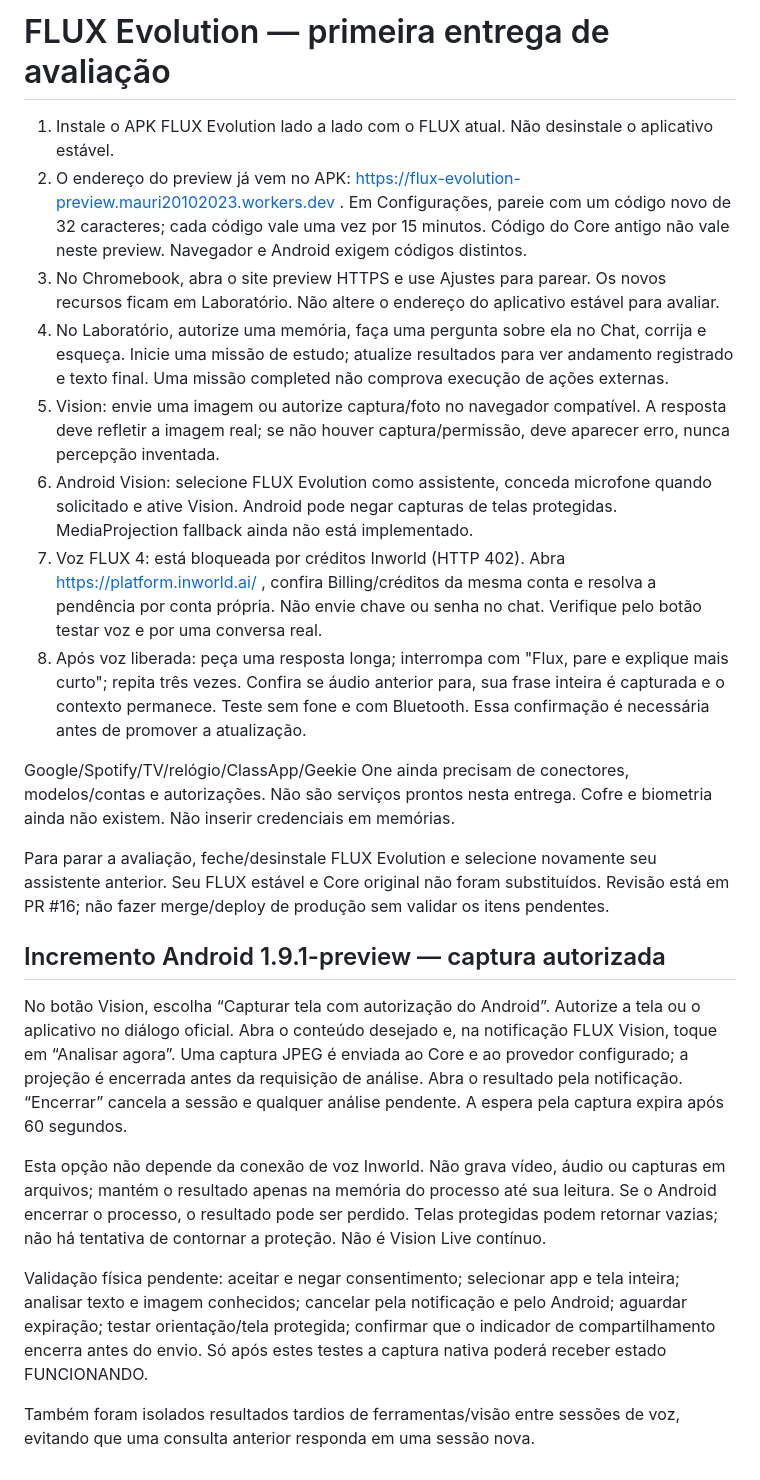
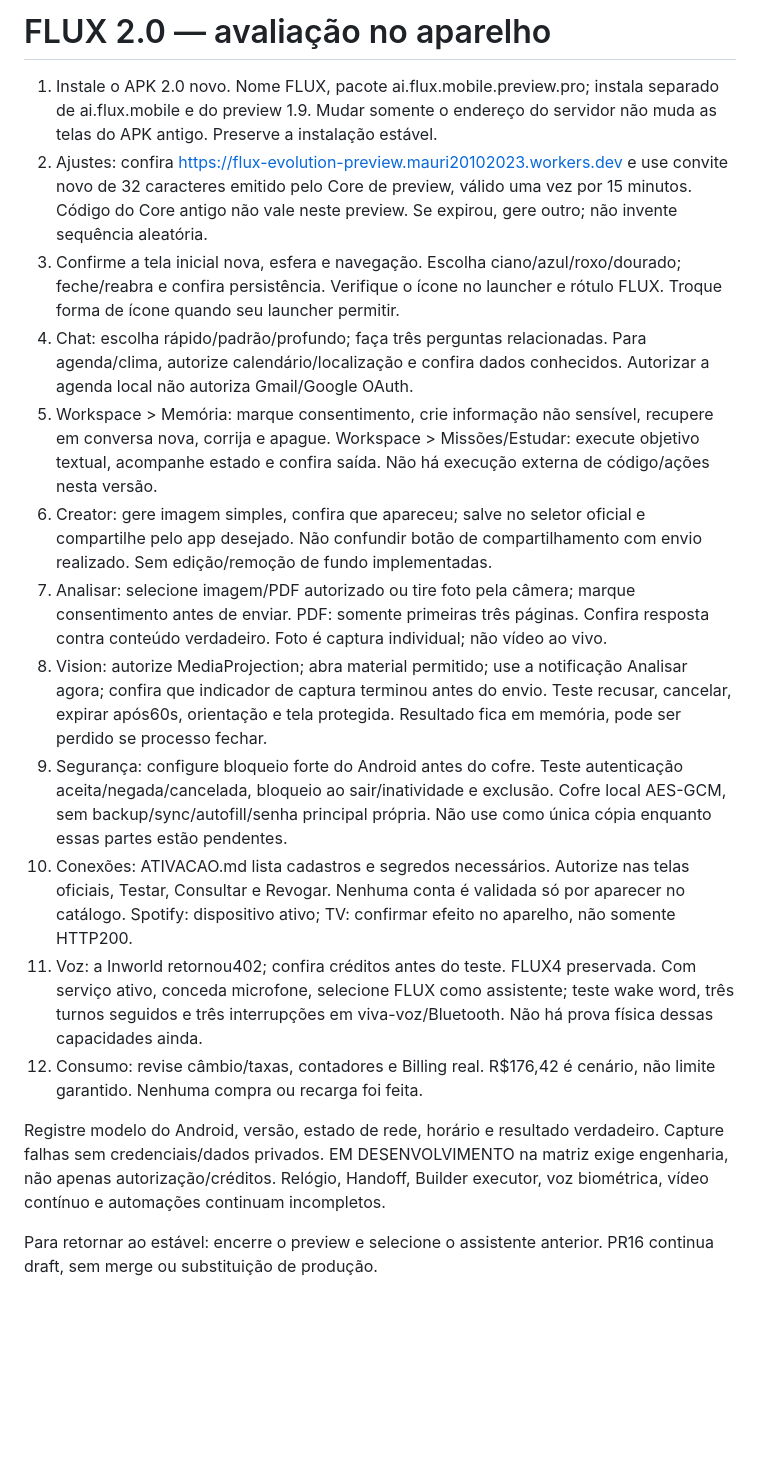
Before and after one commit to mauri20102023-glitch/flux-mobile-build, a Markdown page: docs/evolution/COMO-TESTAR.md, the part around the change. Rendered like a GitHub page; blank space fills up the shorter version.

```diff
--- a/docs/evolution/COMO-TESTAR.md
+++ b/docs/evolution/COMO-TESTAR.md
@@ -1,25 +1,18 @@
-# FLUX Evolution — primeira entrega de avaliação
+# FLUX 2.0 — avaliação no aparelho
 
-1. Instale o APK FLUX Evolution lado a lado com o FLUX atual. Não desinstale o aplicativo estável.
-2. O endereço do preview já vem no APK: https://flux-evolution-preview.mauri20102023.workers.dev . Em Configurações, pareie com um código novo de 32 caracteres; cada código vale uma vez por 15 minutos. Código do Core antigo não vale neste preview. Navegador e Android exigem códigos distintos.
-3. No Chromebook, abra o site preview HTTPS e use Ajustes para parear. Os novos recursos ficam em Laboratório. Não altere o endereço do aplicativo estável para avaliar.
-4. No Laboratório, autorize uma memória, faça uma pergunta sobre ela no Chat, corrija e esqueça. Inicie uma missão de estudo; atualize resultados para ver andamento registrado e texto final. Uma missão completed não comprova execução de ações externas.
-5. Vision: envie uma imagem ou autorize captura/foto no navegador compatível. A resposta deve refletir a imagem real; se não houver captura/permissão, deve aparecer erro, nunca percepção inventada.
-6. Android Vision: selecione FLUX Evolution como assistente, conceda microfone quando solicitado e ative Vision. Android pode negar capturas de telas protegidas. MediaProjection fallback ainda não está implementado.
-7. Voz FLUX 4: está bloqueada por créditos Inworld (HTTP 402). Abra https://platform.inworld.ai/ , confira Billing/créditos da mesma conta e resolva a pendência por conta própria. Não envie chave ou senha no chat. Verifique pelo botão testar voz e por uma conversa real.
-8. Após voz liberada: peça uma resposta longa; interrompa com "Flux, pare e explique mais curto"; repita três vezes. Confira se áudio anterior para, sua frase inteira é capturada e o contexto permanece. Teste sem fone e com Bluetooth. Essa confirmação é necessária antes de promover a atualização.
+1. Instale o APK 2.0 novo. Nome FLUX, pacote ai.flux.mobile.preview.pro; instala separado de ai.flux.mobile e do preview 1.9. Mudar somente o endereço do servidor não muda as telas do APK antigo. Preserve a instalação estável.
+2. Ajustes: confira https://flux-evolution-preview.mauri20102023.workers.dev e use convite novo de 32 caracteres emitido pelo Core de preview, válido uma vez por 15 minutos. Código do Core antigo não vale neste preview. Se expirou, gere outro; não invente sequência aleatória.
+3. Confirme a tela inicial nova, esfera e navegação. Escolha ciano/azul/roxo/dourado; feche/reabra e confira persistência. Verifique o ícone no launcher e rótulo FLUX. Troque forma de ícone quando seu launcher permitir.
+4. Chat: escolha rápido/padrão/profundo; faça três perguntas relacionadas. Para agenda/clima, autorize calendário/localização e confira dados conhecidos. Autorizar a agenda local não autoriza Gmail/Google OAuth.
+5. Workspace > Memória: marque consentimento, crie informação não sensível, recupere em conversa nova, corrija e apague. Workspace > Missões/Estudar: execute objetivo textual, acompanhe estado e confira saída. Não há execução externa de código/ações nesta versão.
+6. Creator: gere imagem simples, confira que apareceu; salve no seletor oficial e compartilhe pelo app desejado. Não confundir botão de compartilhamento com envio realizado. Sem edição/remoção de fundo implementadas.
+7. Analisar: selecione imagem/PDF autorizado ou tire foto pela câmera; marque consentimento antes de enviar. PDF: somente primeiras três páginas. Confira resposta contra conteúdo verdadeiro. Foto é captura individual; não vídeo ao vivo.
+8. Vision: autorize MediaProjection; abra material permitido; use a notificação Analisar agora; confira que indicador de captura terminou antes do envio. Teste recusar, cancelar, expirar após60s, orientação e tela protegida. Resultado fica em memória, pode ser perdido se processo fechar.
+9. Segurança: configure bloqueio forte do Android antes do cofre. Teste autenticação aceita/negada/cancelada, bloqueio ao sair/inatividade e exclusão. Cofre local AES-GCM, sem backup/sync/autofill/senha principal própria. Não use como única cópia enquanto essas partes estão pendentes.
+10. Conexões: ATIVACAO.md lista cadastros e segredos necessários. Autorize nas telas oficiais, Testar, Consultar e Revogar. Nenhuma conta é validada só por aparecer no catálogo. Spotify: dispositivo ativo; TV: confirmar efeito no aparelho, não somente HTTP200.
+11. Voz: a Inworld retornou402; confira créditos antes do teste. FLUX4 preservada. Com serviço ativo, conceda microfone, selecione FLUX como assistente; teste wake word, três turnos seguidos e três interrupções em viva-voz/Bluetooth. Não há prova física dessas capacidades ainda.
+12. Consumo: revise câmbio/taxas, contadores e Billing real. R$176,42 é cenário, não limite garantido. Nenhuma compra ou recarga foi feita.
 
-Google/Spotify/TV/relógio/ClassApp/Geekie One ainda precisam de conectores, modelos/contas e autorizações. Não são serviços prontos nesta entrega. Cofre e biometria ainda não existem. Não inserir credenciais em memórias.
+Registre modelo do Android, versão, estado de rede, horário e resultado verdadeiro. Capture falhas sem credenciais/dados privados. EM DESENVOLVIMENTO na matriz exige engenharia, não apenas autorização/créditos. Relógio, Handoff, Builder executor, voz biométrica, vídeo contínuo e automações continuam incompletos.
 
-Para parar a avaliação, feche/desinstale FLUX Evolution e selecione novamente seu assistente anterior. Seu FLUX estável e Core original não foram substituídos. Revisão está em PR #16; não fazer merge/deploy de produção sem validar os itens pendentes.
-
-
-## Incremento Android 1.9.1-preview — captura autorizada
-
-No botão Vision, escolha “Capturar tela com autorização do Android”. Autorize a tela ou o aplicativo no diálogo oficial. Abra o conteúdo desejado e, na notificação FLUX Vision, toque em “Analisar agora”. Uma captura JPEG é enviada ao Core e ao provedor configurado; a projeção é encerrada antes da requisição de análise. Abra o resultado pela notificação. “Encerrar” cancela a sessão e qualquer análise pendente. A espera pela captura expira após 60 segundos.
-
-Esta opção não depende da conexão de voz Inworld. Não grava vídeo, áudio ou capturas em arquivos; mantém o resultado apenas na memória do processo até sua leitura. Se o Android encerrar o processo, o resultado pode ser perdido. Telas protegidas podem retornar vazias; não há tentativa de contornar a proteção. Não é Vision Live contínuo.
-
-Validação física pendente: aceitar e negar consentimento; selecionar app e tela inteira; analisar texto e imagem conhecidos; cancelar pela notificação e pelo Android; aguardar expiração; testar orientação/tela protegida; confirmar que o indicador de compartilhamento encerra antes do envio. Só após estes testes a captura nativa poderá receber estado FUNCIONANDO.
-
-Também foram isolados resultados tardios de ferramentas/visão entre sessões de voz, evitando que uma consulta anterior responda em uma sessão nova.
+Para retornar ao estável: encerre o preview e selecione o assistente anterior. PR16 continua draft, sem merge ou substituição de produção.
```
Also changed, not shown: docs/evolution/ESTADO-DAS-FUNCOES.md (+2 -2 lines), docs/evolution/TESTES.md (+5 -3 lines).
